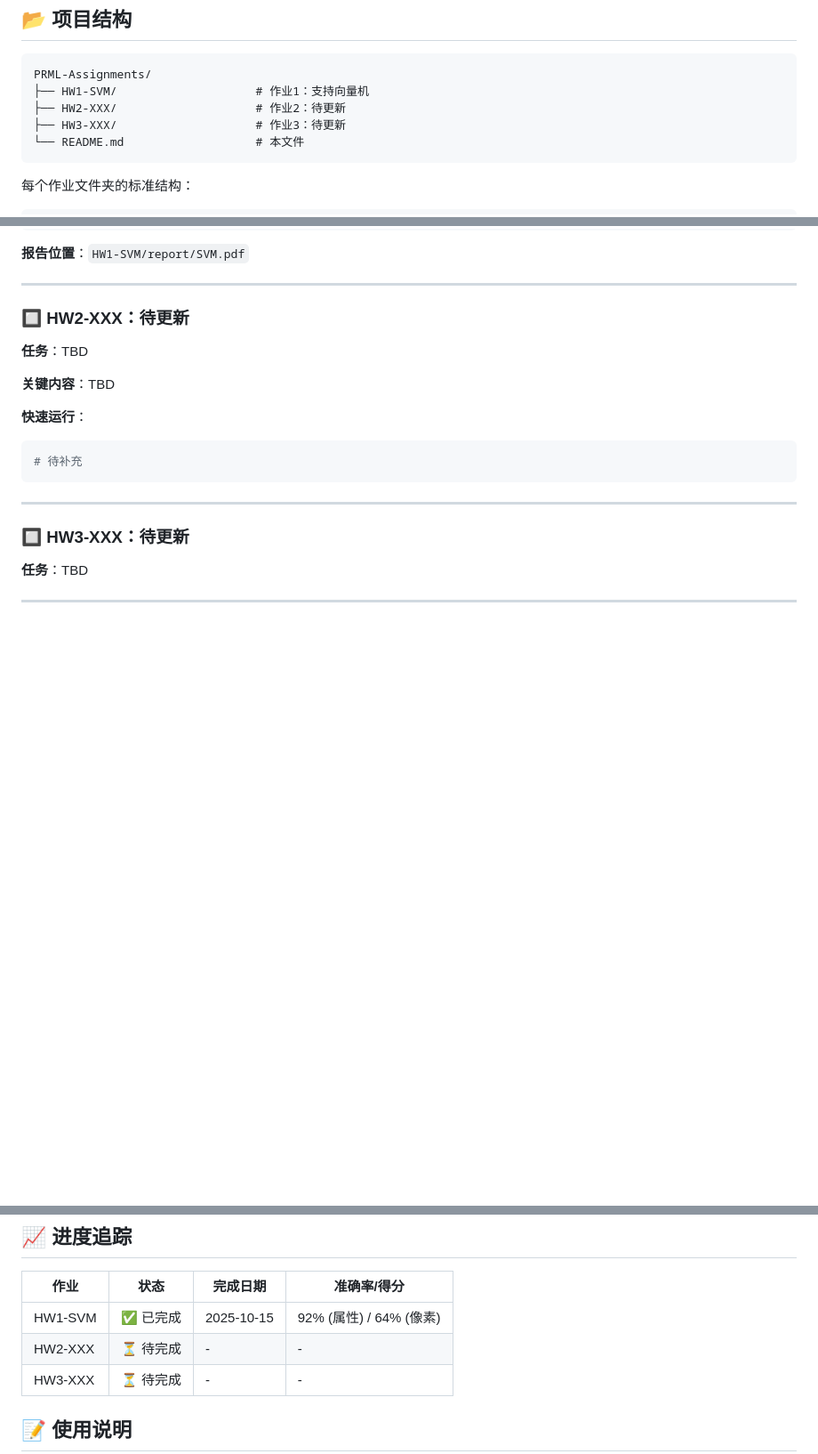
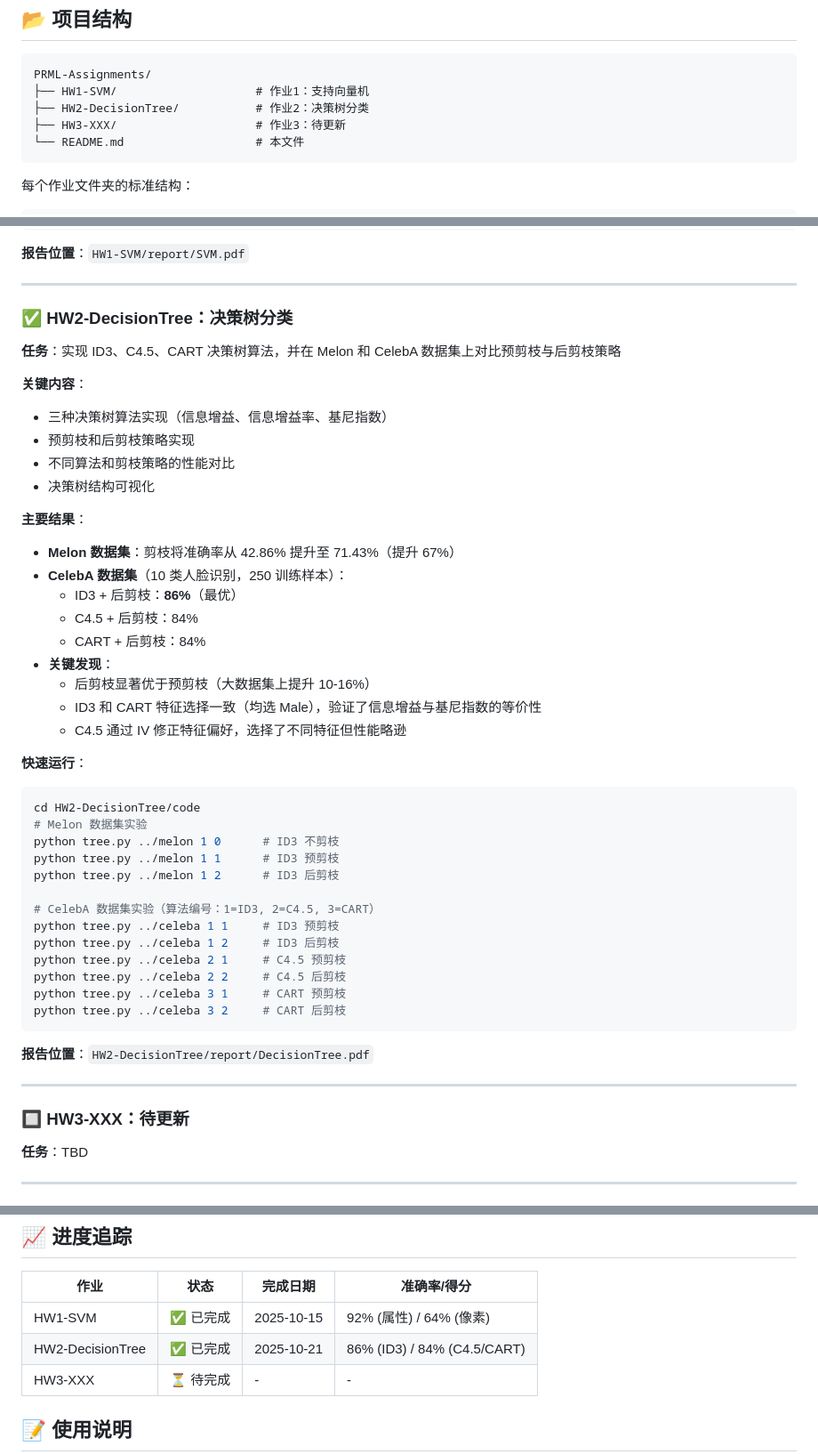
Before and after one commit to Gotham-Zolio/PRML-Assignments, a Markdown page: README.md, 3 parts joined by grey strips. Shown: that part at 89% size. Rendered like a GitHub page; blank space fills up the shorter version.

````diff
--- a/README.md
+++ b/README.md
@@ -14,7 +14,7 @@
 ```
 PRML-Assignments/
 ├── HW1-SVM/                    # 作业1：支持向量机
-├── HW2-XXX/                    # 作业2：待更新
+├── HW2-DecisionTree/           # 作业2：决策树分类
 ├── HW3-XXX/                    # 作业3：待更新
 └── README.md                   # 本文件
 ```
@@ -77,16 +77,48 @@ python plot_c_curve.py attrs     # C 值优化曲线
 
 ---
 
-### 🔲 HW2-XXX：待更新
+### ✅ HW2-DecisionTree：决策树分类
 
-**任务**：TBD
+**任务**：实现 ID3、C4.5、CART 决策树算法，并在 Melon 和 CelebA 数据集上对比预剪枝与后剪枝策略
 
-**关键内容**：TBD
+**关键内容**：
+
+- 三种决策树算法实现（信息增益、信息增益率、基尼指数）
+- 预剪枝和后剪枝策略实现
+- 不同算法和剪枝策略的性能对比
+- 决策树结构可视化
+
+**主要结果**：
+
+- **Melon 数据集**：剪枝将准确率从 42.86% 提升至 71.43%（提升 67%）
+- **CelebA 数据集**（10 类人脸识别，250 训练样本）：
+  - ID3 + 后剪枝：**86%**（最优）
+  - C4.5 + 后剪枝：84%
+  - CART + 后剪枝：84%
+- **关键发现**：
+  - 后剪枝显著优于预剪枝（大数据集上提升 10-16%）
+  - ID3 和 CART 特征选择一致（均选 Male），验证了信息增益与基尼指数的等价性
+  - C4.5 通过 IV 修正特征偏好，选择了不同特征但性能略逊
 
 **快速运行**：
+
 ```bash
-# 待补充
+cd HW2-DecisionTree/code
+# Melon 数据集实验
+python tree.py ../melon 1 0      # ID3 不剪枝
+python tree.py ../melon 1 1      # ID3 预剪枝
+python tree.py ../melon 1 2      # ID3 后剪枝
+
+# CelebA 数据集实验（算法编号：1=ID3, 2=C4.5, 3=CART）
+python tree.py ../celeba 1 1     # ID3 预剪枝
+python tree.py ../celeba 1 2     # ID3 后剪枝
+python tree.py ../celeba 2 1     # C4.5 预剪枝
+python tree.py ../celeba 2 2     # C4.5 后剪枝
+python tree.py ../celeba 3 1     # CART 预剪枝
+python tree.py ../celeba 3 2     # CART 后剪枝
 ```
+
+**报告位置**：`HW2-DecisionTree/report/DecisionTree.pdf`
 
 ---
 
@@ -125,7 +157,7 @@ pdflatex report.tex
 | 作业 | 状态 | 完成日期 | 准确率/得分 |
 |-----|------|---------|-----------|
 | HW1-SVM | ✅ 已完成 | 2025-10-15 | 92% (属性) / 64% (像素) |
-| HW2-XXX | ⏳ 待完成 | - | - |
+| HW2-DecisionTree | ✅ 已完成 | 2025-10-21 | 86% (ID3) / 84% (C4.5/CART) |
 | HW3-XXX | ⏳ 待完成 | - | - |
 
 ## 📝 使用说明
````
Also changed, not shown: other parts of README.md (+1 -1 lines).
